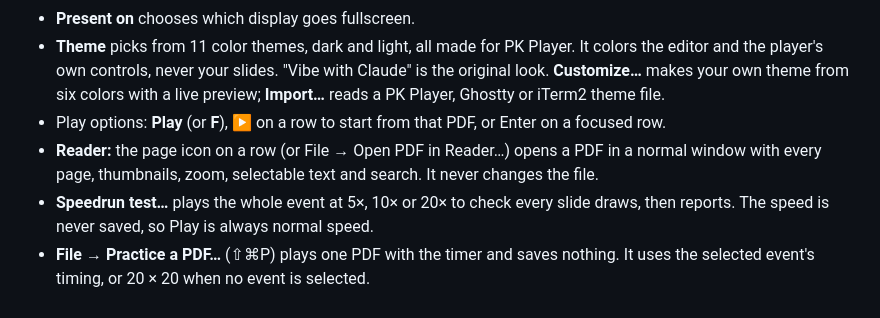
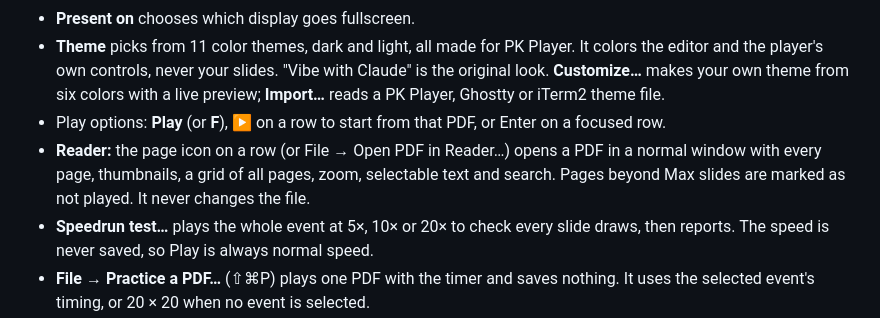
Before and after one commit to vvaidy/pkplayer, a Markdown page: README.md, the part around the change. Rendered like a GitHub page.

```diff
--- a/README.md
+++ b/README.md
@@ -57,7 +57,7 @@ Then, when you need them:
 - **Present on** chooses which display goes fullscreen.
 - **Theme** picks from 11 color themes, dark and light, all made for PK Player. It colors the editor and the player's own controls, never your slides. "Vibe with Claude" is the original look. **Customize…** makes your own theme from six colors with a live preview; **Import…** reads a PK Player, Ghostty or iTerm2 theme file.
 - Play options: **Play** (or **F**), ▶ on a row to start from that PDF, or Enter on a focused row.
-- **Reader:** the page icon on a row (or File → Open PDF in Reader…) opens a PDF in a normal window with every page, thumbnails, zoom, selectable text and search. It never changes the file.
+- **Reader:** the page icon on a row (or File → Open PDF in Reader…) opens a PDF in a normal window with every page, thumbnails, a grid of all pages, zoom, selectable text and search. Pages beyond Max slides are marked as not played. It never changes the file.
 - **Speedrun test…** plays the whole event at 5×, 10× or 20× to check every slide draws, then reports. The speed is never saved, so Play is always normal speed.
 - **File → Practice a PDF…** (⇧⌘P) plays one PDF with the timer and saves nothing. It uses the selected event's timing, or 20 × 20 when no event is selected.
 
```
Also changed, not shown: docs/manual/03-editor.md (+4 -1 lines), docs/manual/img/13-reader.png, docs/manual/img/14-reader-grid.png (added), 6 other files.
